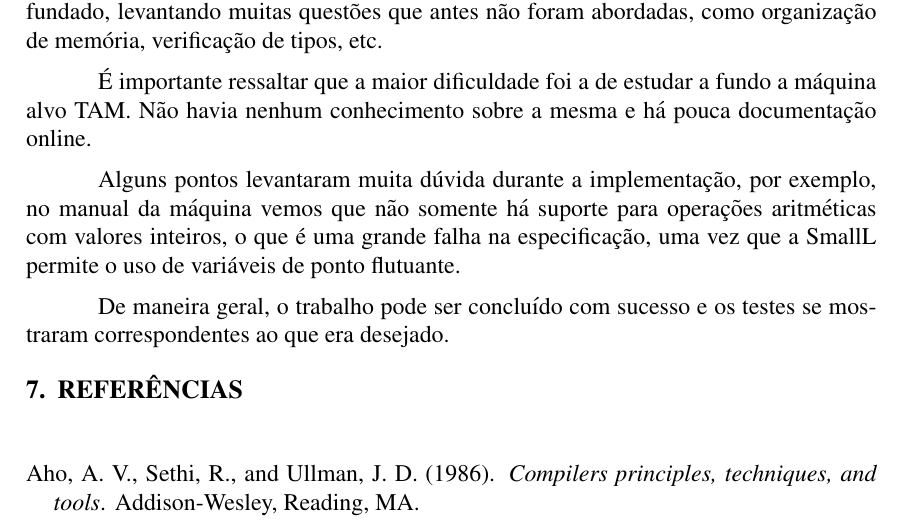
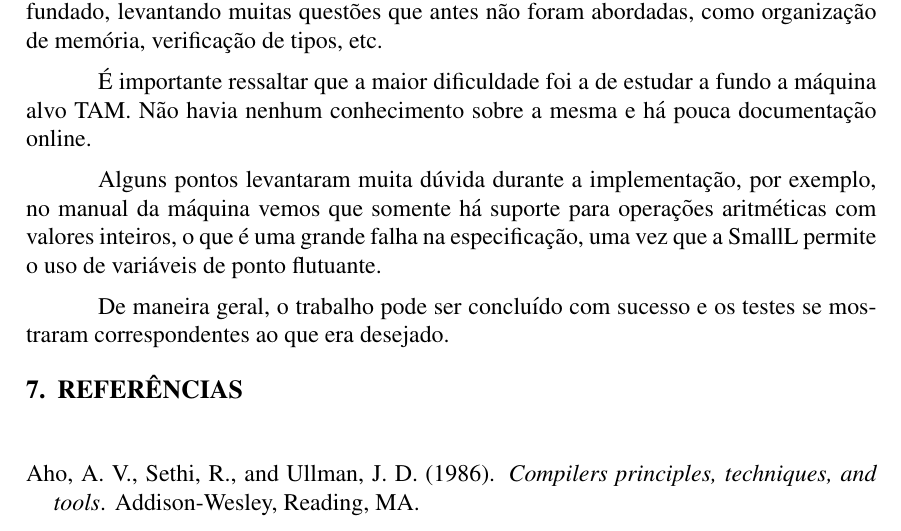
Before and after one commit to ha2398/compiladores1-tps, a LaTeX document (tp3/doc/tp3.tex): part of page 3 of 3, cut so that both start at the same text. Compiled offline with pdfLaTeX.

Commit message:
tp3: corrigido erro na documentação

```diff
--- a/tp3/doc/tp3.tex
+++ b/tp3/doc/tp3.tex
@@ -176,7 +176,7 @@ de memória, verificação de tipos, etc.
 É importante ressaltar que a maior dificuldade foi a de estudar a fundo a máquina alvo TAM. Não havia nenhum conhecimento
 sobre a mesma e há pouca documentação online.
 
-Alguns pontos levantaram muita dúvida durante a implementação, por exemplo, no manual da máquina vemos que não somente
+Alguns pontos levantaram muita dúvida durante a implementação, por exemplo, no manual da máquina vemos que somente
 há suporte para operações aritméticas com valores inteiros, o que é uma grande falha na especificação, uma vez que a SmallL
 permite o uso de variáveis de ponto flutuante.
 
```
Also changed, not shown: tp3/doc/tp3.pdf.
